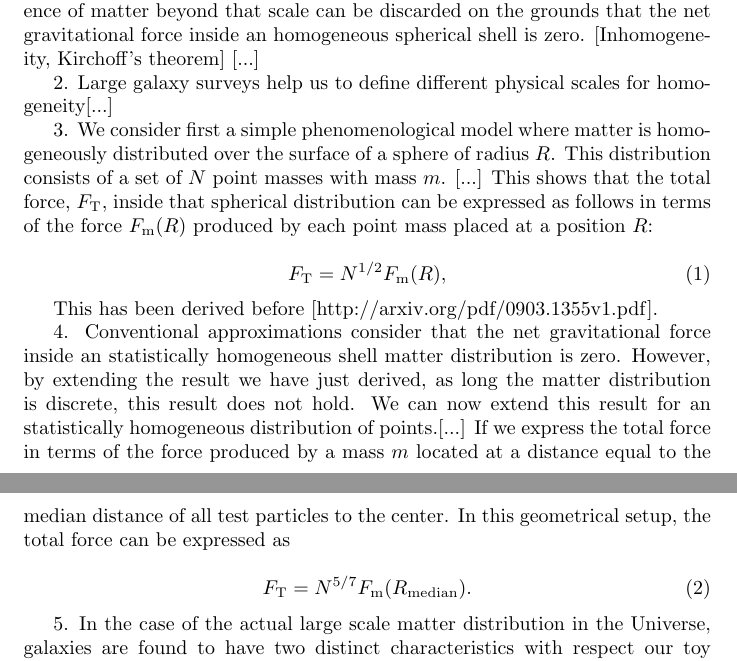
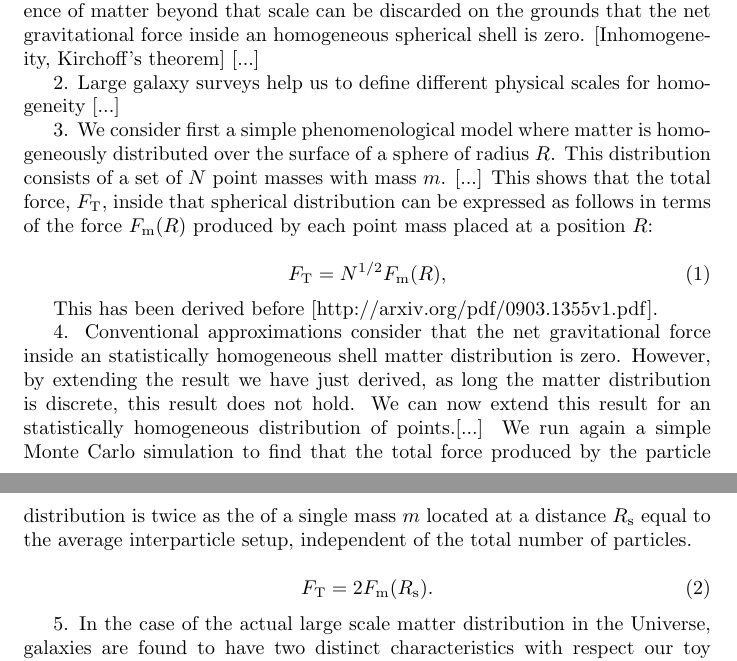
Before and after one commit to forero/spheres, a LaTeX paper (paper/main.tex): two parts of pages 1 and 2 of 2, joined at a grey line, cut so that both start at the same text. Compiled offline with pdfLaTeX.

Commit message:
bit more of text

```diff
--- a/paper/main.tex
+++ b/paper/main.tex
@@ -56,13 +56,14 @@ inside an statistically homogeneous shell matter distribution is
 zero. However, by extending the result we have just derived, as long
 the matter distribution is discrete, this result does not hold. We can
 now extend this result for an statistically homogeneous distribution
-of points.[...] If we express the total force in terms of the force
-produced by a mass $m$ located at a distance equal to the median
-distance of all test particles to the center. In this geometrical
-setup, the total force can be expressed as
+of points.[...] We run again a simple Monte Carlo simulation to find
+that the total force produced by the particle distribution is twice as
+the of a single mass $m$ located at a distance $R_{\rm s}$ equal to
+the average interparticle setup, independent of the total number of
+particles.
 
 \begin{equation}
-F_{\rm T} = N^{5/7} F_{\rm m}(R_{\rm median}).
+F_{\rm T} = 2 F_{\rm m}(R_{\rm s}).
 \end{equation}
 
 5. In the case of the actual large scale matter distribution in the
```
Also changed, not shown: paper/main.pdf, paper/main.tex (8 more changed lines).
